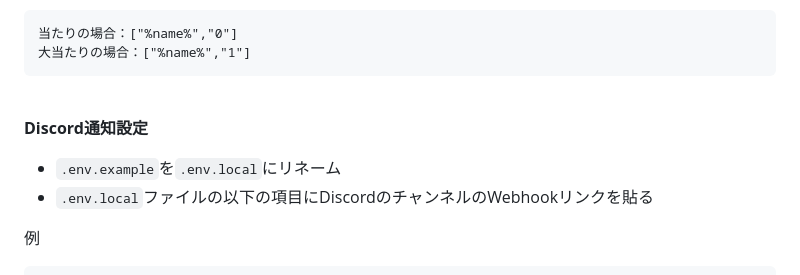
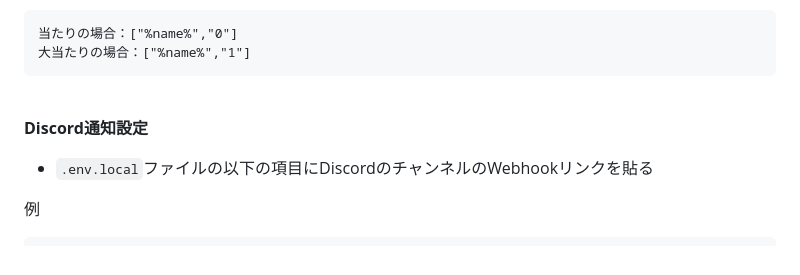
Before and after one commit to white-satellite/tanuesa-result, a Markdown page: README.md, the part around the change. Drawn GitHub-style.

Commit message:
README.mdの環境ファイル設定方法修正

```diff
--- a/README.md
+++ b/README.md
@@ -34,7 +34,6 @@ app\gacha-windows-x64.zip
 <br>
 
 **Discord通知設定**
-- `.env.example`を`.env.local`にリネーム
 - `.env.local`ファイルの以下の項目にDiscordのチャンネルのWebhookリンクを貼る
 
 例
```
